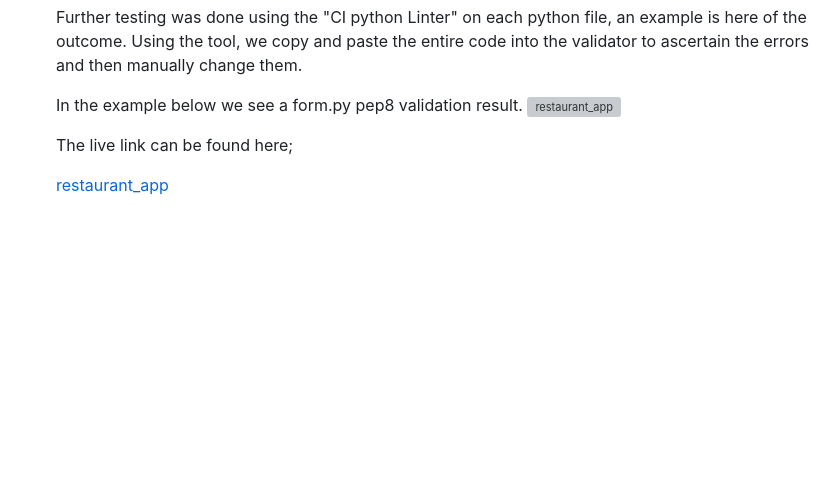
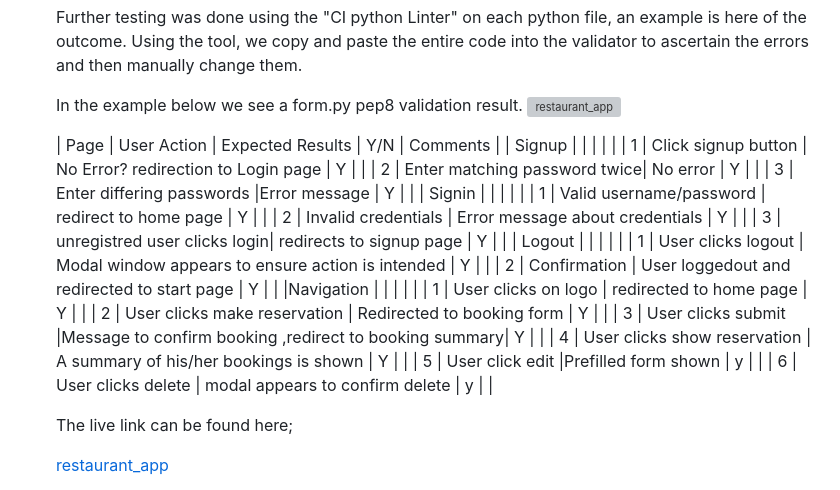
Before and after one commit to Allano256/restaurant_app, a Markdown page: README.md, the part around the change. Rendered like a GitHub page; blank space fills up the shorter version; grey boxes are pictures that could not be loaded.

Commit message:
Updated ReadMe with a table

```diff
--- a/README.md
+++ b/README.md
@@ -173,6 +173,36 @@ Using the tool, we copy and paste the entire code into the validator to ascertai
 In the example below we see a form.py pep8 validation result.
 ![restaurant_app](booking/static/booking/images/pep8new.png)
 
+
+| Page          | User Action                  | Expected Results                                      | Y/N  |    Comments      |
+| Signup        |                              |                                                       |      |                  |
+| 1             | Click signup button          | No Error? redirection to Login page                   | Y    |                  |
+| 2             | Enter matching password twice| No error                                              | Y    |                  |
+| 3             | Enter differing passwords    |Error message                                          | Y    |                  |
+| Signin        |                              |                                                       |      |                  |
+| 1             | Valid username/password      | redirect to home page                                 | Y    |                  |
+| 2             | Invalid credentials          | Error message about credentials                       | Y    |                  |
+| 3             | unregistred user clicks login| redirects to signup page                              | Y    |                  |
+|  Logout       |                              |                                                       |      |                  |
+| 1             | User clicks logout           | Modal window appears to ensure action is intended     | Y    |                  |
+| 2             | Confirmation                 | User loggedout and redirected to start page           | Y    |                  |
+|Navigation     |                              |                                                       |      |                  |
+| 1             | User clicks on logo          | redirected to home page                               | Y    |                  |
+| 2             | User clicks make reservation | Redirected to booking form                            | Y    |                  |
+| 3             | User clicks submit           |Message to confirm booking ,redirect to booking summary| Y    |                  |
+| 4             | User clicks show reservation | A  summary of his/her bookings is shown               | Y    |                  |
+| 5             | User click edit              |Prefilled form shown                                   | y    |                  |
+| 6             | User clicks delete           | modal appears to confirm delete                       | y    |                  |
+
+
+
+
+
+
+
+
+
+
 The live link can be found here;
 
 [restaurant_app](https://allano256.github.io/restaurant_app/)
```
